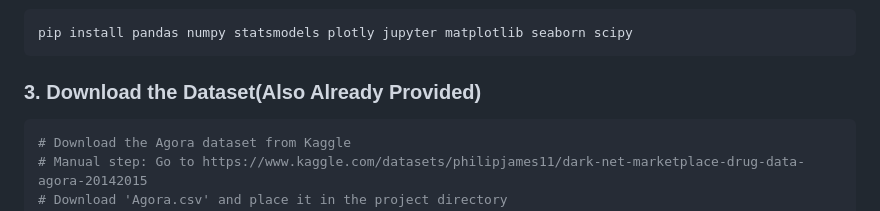
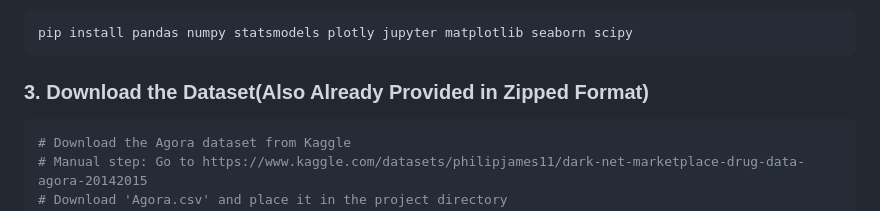
Before and after one commit to syoncodes/agora-regression, a Markdown page: README.md, the part around the change. GitHub-like rendering.

````diff
--- a/README.md
+++ b/README.md
@@ -21,7 +21,7 @@ cd agora-regression
 pip install pandas numpy statsmodels plotly jupyter matplotlib seaborn scipy
 ```
 
-### 3. Download the Dataset(Also Already Provided)
+### 3. Download the Dataset(Also Already Provided in Zipped Format)
 ```bash
 # Download the Agora dataset from Kaggle
 # Manual step: Go to https://www.kaggle.com/datasets/philipjames11/dark-net-marketplace-drug-data-agora-20142015
````
